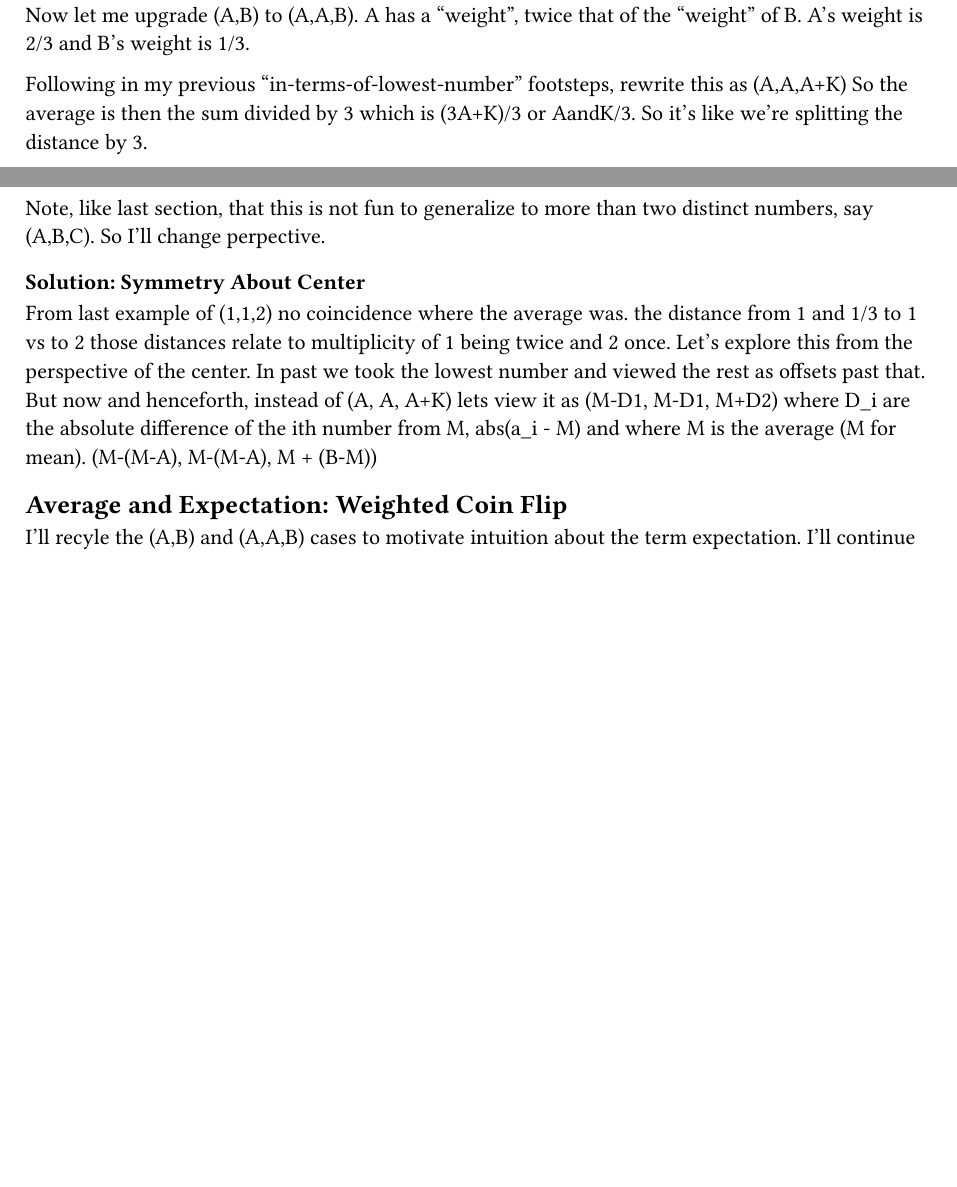
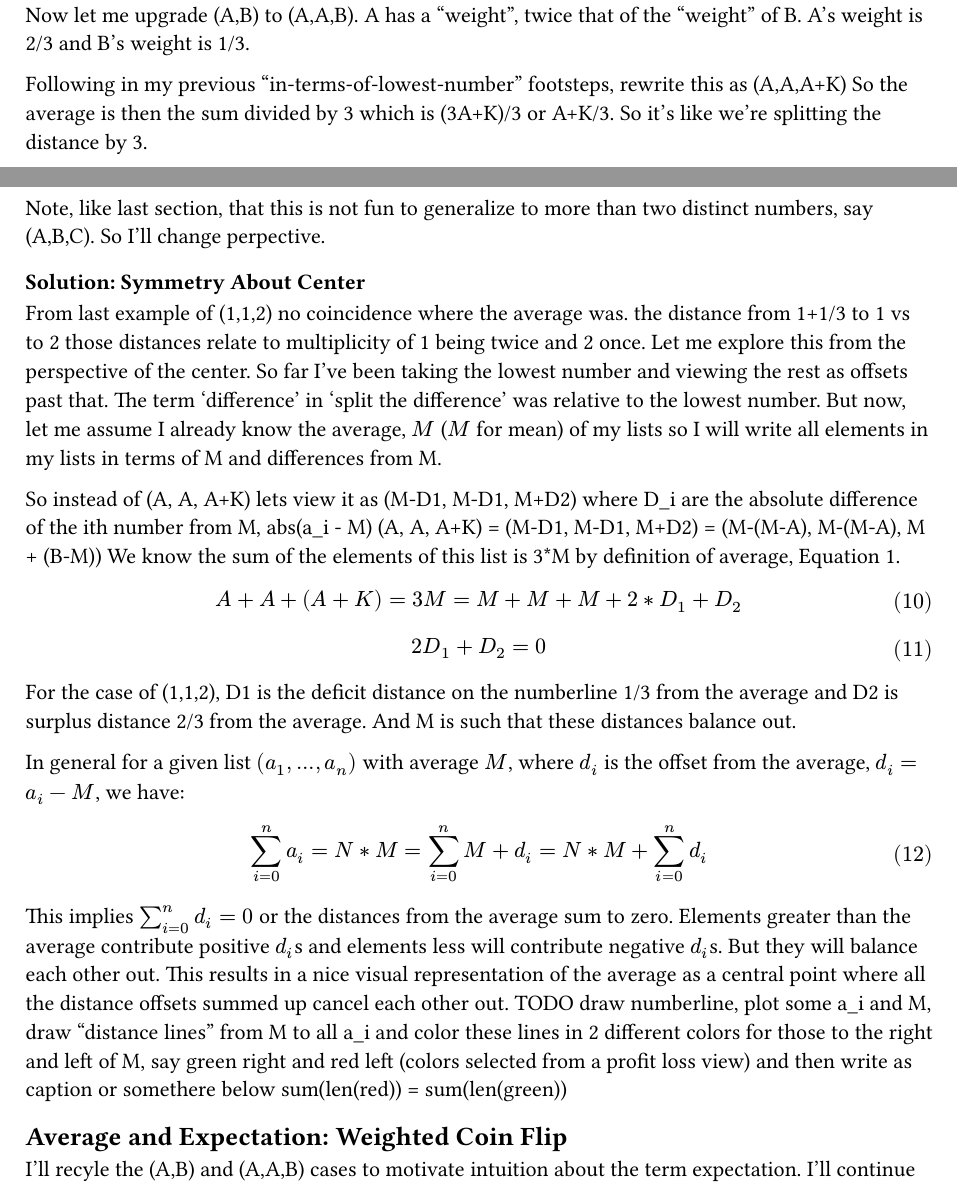
Before and after one commit to avtarted/notes, a Typst document (math/ExpectationAverageCenterOfMass.typ): two parts of pages 2 and 3 of 6, joined at a grey line, cut so that both start at the same text, the shorter picture padded with empty space. The pictures show the PDF file math/ExpectationAverageCenterOfMass.pdf that the author committed with the source.

Commit message:
Flesh out symmetry about center section a bit

```diff
--- a/math/ExpectationAverageCenterOfMass.typ
+++ b/math/ExpectationAverageCenterOfMass.typ
@@ -84,17 +84,31 @@ A has a "weight", twice that of the "weight" of B.
 A's weight is 2/3 and B's weight is 1/3.
 
 Following in my previous "in-terms-of-lowest-number" footsteps, rewrite this as (A,A,A+K)
-So the average is then the sum divided by 3 which is (3A+K)/3 or AandK/3. So it's like we're splitting the distance by 3.
+So the average is then the sum divided by 3 which is (3A+K)/3 or A+K/3. So it's like we're splitting the distance by 3.
 
 Note, like last section, that this is not fun to generalize to more than two distinct numbers, say (A,B,C). So I'll change perpective.
 
 === Solution: Symmetry About Center
-From last example of (1,1,2) no coincidence where the average was. the distance from 1 and 1/3 to 1 vs to 2 those distances relate to multiplicity of 1 being twice and 2 once.
-Let's explore this from the perspective of the center.
-In past we took the lowest number and viewed the rest as offsets past that.
-But now and henceforth, instead of (A, A, A+K) lets view it as (M-D1, M-D1, M+D2)
+From last example of (1,1,2) no coincidence where the average was. the distance from 1+1/3 to 1 vs to 2 those distances relate to multiplicity of 1 being twice and 2 once.
+Let me explore this from the perspective of the center.
+So far I've been taking the lowest number and viewing the rest as offsets past that. The term 'difference' in 'split the difference' was relative to the lowest number.
+But now, let me assume I already know the average, $M$ ($M$ for mean) of my lists so I will write all elements in my lists in terms of M and differences from M.
+
+So instead of (A, A, A+K) lets view it as (M-D1, M-D1, M+D2)
 where D_i are the absolute difference of the ith number from M, abs(a_i - M)
-and where M is the average (M for mean). (M-(M-A), M-(M-A), M + (B-M))
+(A, A, A+K) = (M-D1, M-D1, M+D2) = (M-(M-A), M-(M-A), M + (B-M))
+We know the sum of the elements of this list is 3*M by definition of average, @avg.
+$ A + A + (A+K) = 3M = M + M + M + 2*D_1 + D_2 $
+$ 2D_1 + D_2 = 0 $
+For the case of (1,1,2), D1 is the deficit distance on the numberline 1/3 from the average and D2 is surplus distance 2/3 from the average.
+And M is such that these distances balance out.
+
+In general for a given list $(a_1, ..., a_n)$ with average $M$, where $d_i$ is the offset from the average, $d_i = a_i - M$, we have:
+$ sum_(i=0)^n a_i = N*M = sum_(i=0)^n M + d_i = N*M + sum_(i=0)^n d_i $
+This implies $sum_(i=0)^n d_i = 0$ or the distances from the average sum to zero.
+Elements greater than the average contribute positive $d_i$s and elements less will contribute negative $d_i$s. But they will balance each other out.
+This results in a nice visual representation of the average as a central point where all the distance offsets summed up cancel each other out.
+TODO draw numberline, plot some a_i and M, draw "distance lines" from M to all a_i and color these lines in 2 different colors for those to the right and left of M, say green right and red left (colors selected from a profit loss view) and then write as caption or somethere below sum(len(red)) = sum(len(green))
 
 == Average and Expectation: Weighted Coin Flip
 I'll recyle the (A,B) and (A,A,B) cases to motivate intuition about the term expectation. I'll continue to keep A = 1 and B = 2.
```
Also changed, not shown: math/ExpectationAverageCenterOfMass.pdf.
